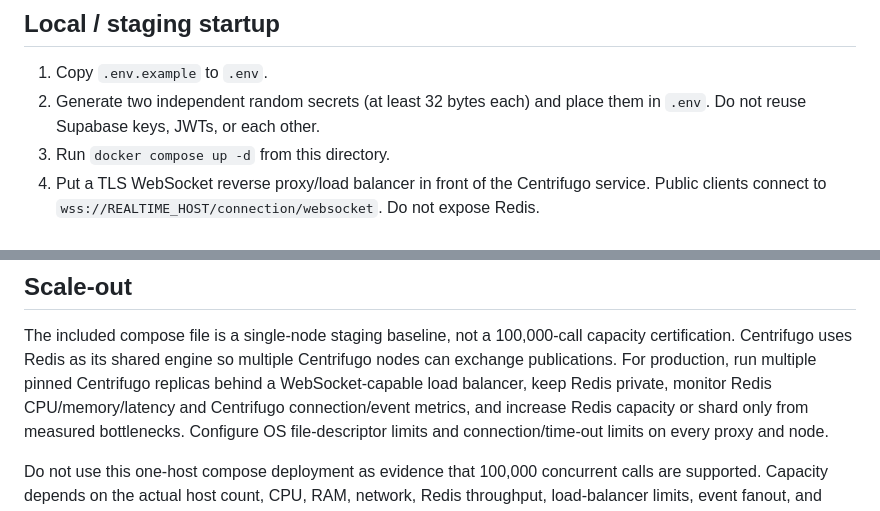
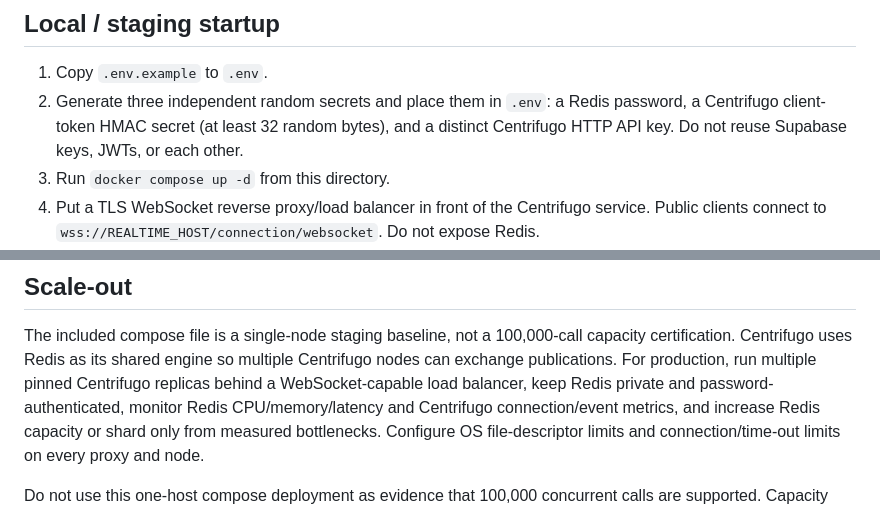
Before and after one commit to 28royalpapi/Server_platform-, a Markdown page: infra/realtime/README.md, 2 parts joined by grey strips. GitHub-like rendering.

Commit message:
Document authenticated Redis deployment requirements

```diff
--- a/infra/realtime/README.md
+++ b/infra/realtime/README.md
@@ -8,8 +8,9 @@ Centrifugo carries low-latency call events; WebRTC carries audio.
 ## Local / staging startup
 
 1. Copy `.env.example` to `.env`.
-2. Generate two independent random secrets (at least 32 bytes each) and place them
-   in `.env`. Do not reuse Supabase keys, JWTs, or each other.
+2. Generate three independent random secrets and place them in `.env`: a Redis password,
+   a Centrifugo client-token HMAC secret (at least 32 random bytes), and a distinct
+   Centrifugo HTTP API key. Do not reuse Supabase keys, JWTs, or each other.
 3. Run `docker compose up -d` from this directory.
 4. Put a TLS WebSocket reverse proxy/load balancer in front of the Centrifugo
    service. Public clients connect to
@@ -33,7 +34,7 @@ backend-to-Centrifugo network where the hosting topology permits it.
 The included compose file is a single-node staging baseline, not a 100,000-call
 capacity certification. Centrifugo uses Redis as its shared engine so multiple
 Centrifugo nodes can exchange publications. For production, run multiple pinned
-Centrifugo replicas behind a WebSocket-capable load balancer, keep Redis private,
+Centrifugo replicas behind a WebSocket-capable load balancer, keep Redis private and password-authenticated,
 monitor Redis CPU/memory/latency and Centrifugo connection/event metrics, and
 increase Redis capacity or shard only from measured bottlenecks. Configure OS
 file-descriptor limits and connection/time-out limits on every proxy and node.
```
